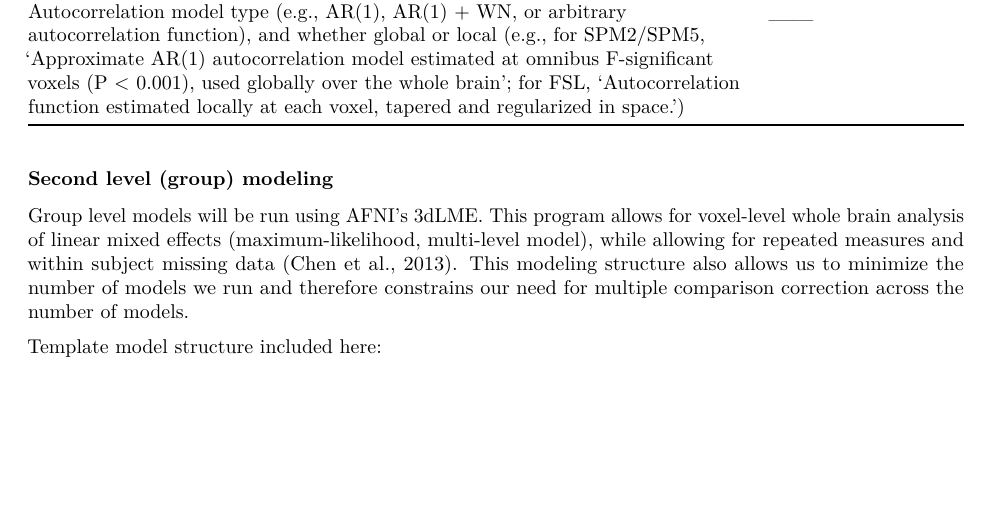
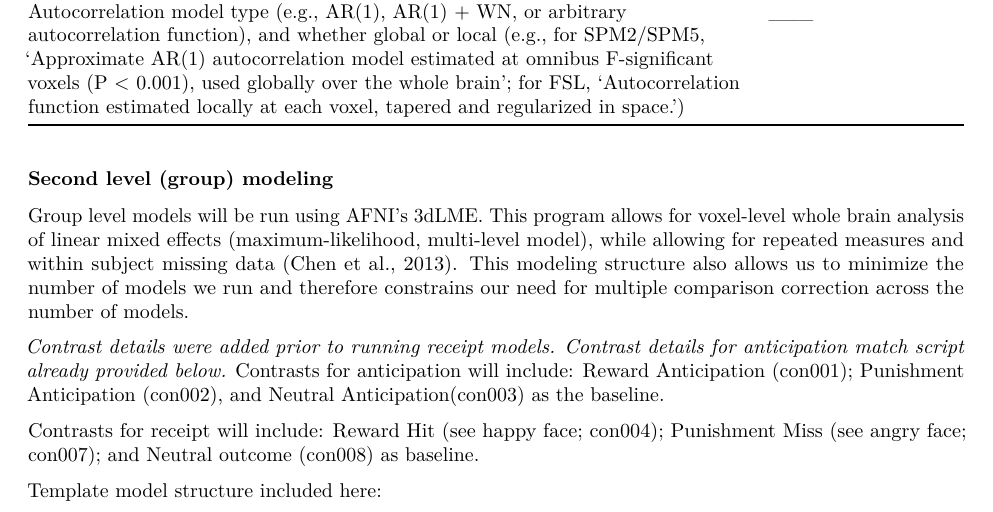
Before and after one commit to jessicaflannery/public_SID_LoMo_Prereg, an R Markdown document (shapes_wholebrain_prereg.Rmd): part of page 16 of 22, cut so that both start at the same text, the shorter picture padded with empty space. Rendered offline with R 4.5, knitr and Pandoc, then LaTeX, with nearby package versions.

Commit message:
added specific details of which contrasts will be used for the models. This was done prior to running analyses and added for greater detail and transparency

````diff
--- a/shapes_wholebrain_prereg.Rmd
+++ b/shapes_wholebrain_prereg.Rmd
@@ -621,6 +621,17 @@ Individual level, fixed-effects analyses were estimated using the general linear
 ### Second level (group) modeling
 Group level models will be run using AFNI's 3dLME. This program allows for voxel-level whole brain analysis of linear mixed effects (maximum-likelihood, multi-level model), while allowing for repeated measures and within subject missing data (Chen et al., 2013). This modeling structure also allows us to minimize the number of models we run and therefore constrains our need for multiple comparison correction across the number of models.
 
+*Contrast details were added prior to running receipt models. Contrast details for anticipation match script already provided below.*
+Contrasts for anticipation will include:
+Reward Anticipation (con001);
+Punishment Anticipation (con002), and
+Neutral Anticipation(con003) as the baseline.
+
+Contrasts for receipt will include:
+Reward Hit (see happy face; con004);
+Punishment Miss (see angry face; con007); and
+Neutral outcome (con008) as baseline.
+
 Template model structure included here:
 
 ```
````
